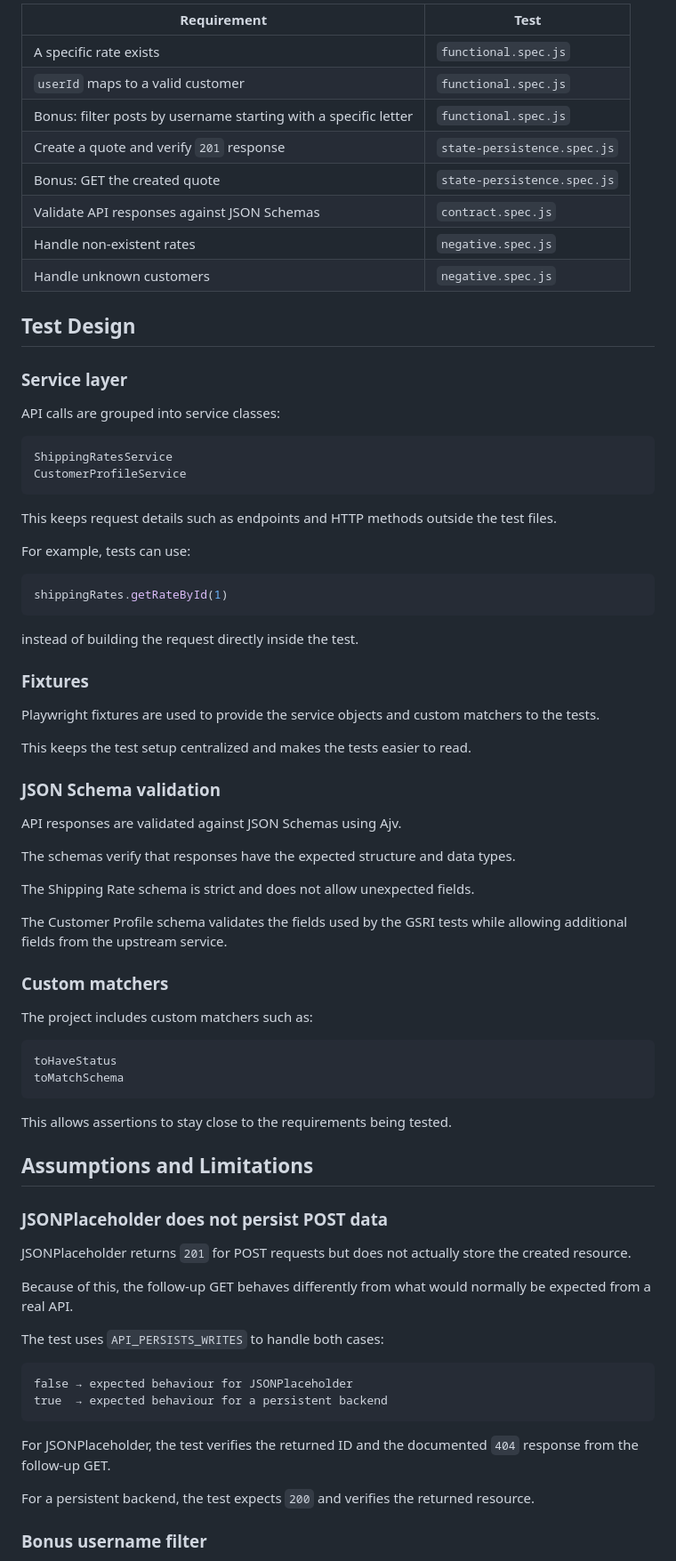
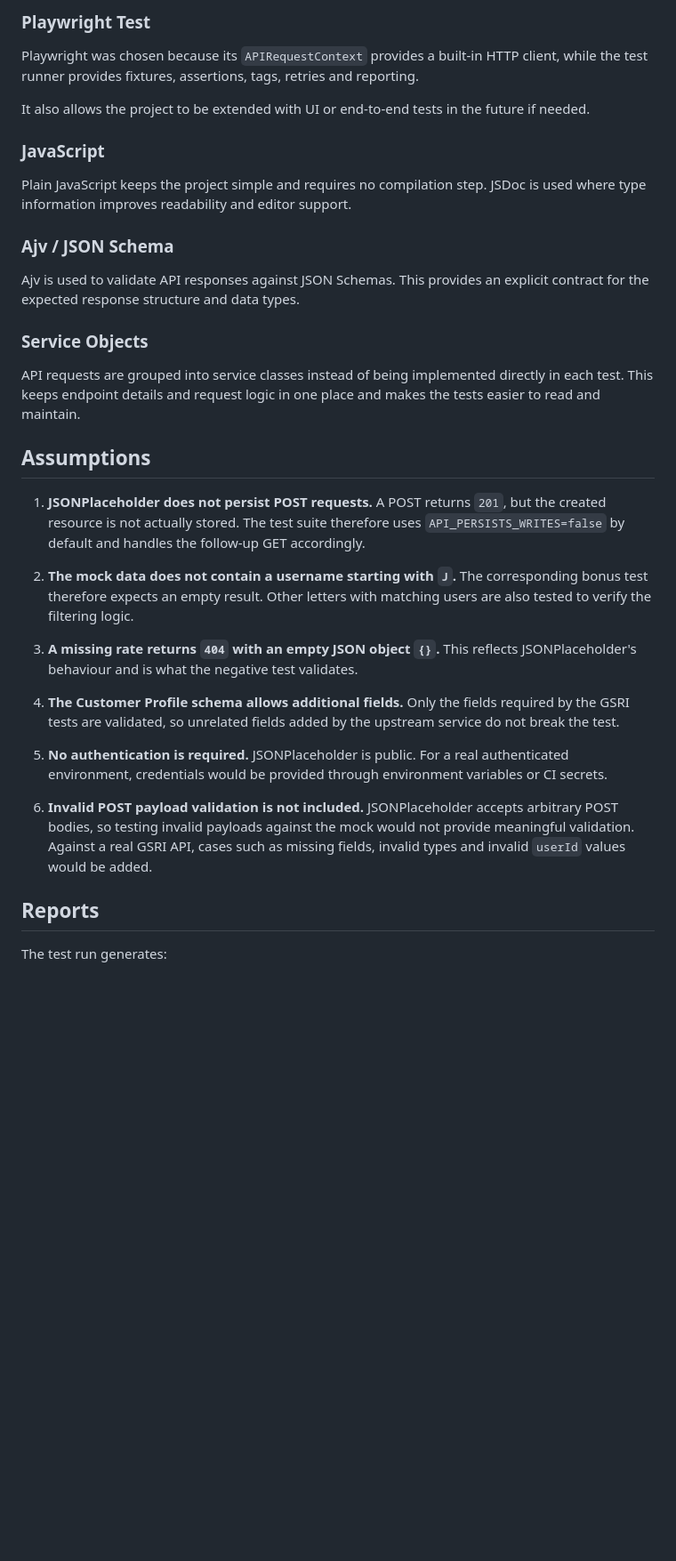
Before and after one commit to jtustanic/gsri-api-tests-js, a Markdown page: README.md, the part around one of its changes. Shown at 89% size. GitHub-like rendering; blank space fills up the shorter version.

Commit message:
README a bit updated

````diff
--- a/README.md
+++ b/README.md
@@ -148,81 +118,43 @@ tests/
 
-| Requirement                                                     | Test                        |
-| --------------------------------------------------------------- | --------------------------- |
-| A specific rate exists                                          | `functional.spec.js`        |
-| `userId` maps to a valid customer                               | `functional.spec.js`        |
-| Bonus: filter posts by username starting with a specific letter | `functional.spec.js`        |
-| Create a quote and verify `201` response                        | `state-persistence.spec.js` |
-| Bonus: GET the created quote                                    | `state-persistence.spec.js` |
-| Validate API responses against JSON Schemas                     | `contract.spec.js`          |
-| Handle non-existent rates                                       | `negative.spec.js`          |
-| Handle unknown customers                                        | `negative.spec.js`          |
+### Playwright Test
 
-## Test Design
+Playwright was chosen because its `APIRequestContext` provides a built-in HTTP client, while the test runner provides fixtures, assertions, tags, retries and reporting.
 
-### Service layer
+It also allows the project to be extended with UI or end-to-end tests in the future if needed.
 
-API calls are grouped into service classes:
+### JavaScript
 
-```text
-ShippingRatesService
-CustomerProfileService
-```
+Plain JavaScript keeps the project simple and requires no compilation step. JSDoc is used where type information improves readability and editor support.
 
-This keeps request details such as endpoints and HTTP methods outside the test files.
+### Ajv / JSON Schema
 
-For example, tests can use:
+Ajv is used to validate API responses against JSON Schemas. This provides an explicit contract for the expected response structure and data types.
 
-```javascript
-shippingRates.getRateById(1)
-```
+### Service Objects
 
-instead of building the request directly inside the test.
+API requests are grouped into service classes instead of being implemented directly in each test. This keeps endpoint details and request logic in one place and makes the tests easier to read and maintain.
 
-### Fixtures
+## Assumptions
 
-Playwright fixtures are used to provide the service objects and custom matchers to the tests.
+1. **JSONPlaceholder does not persist POST requests.**
+   A POST returns `201`, but the created resource is not actually stored. The test suite therefore uses `API_PERSISTS_WRITES=false` by default and handles the follow-up GET accordingly.
 
-This keeps the test setup centralized and makes the tests easier to read.
+2. **The mock data does not contain a username starting with `J`.**
+   The corresponding bonus test therefore expects an empty result. Other letters with matching users are also tested to verify the filtering logic.
 
-### JSON Schema validation
+3. **A missing rate returns `404` with an empty JSON object `{}`.**
+   This reflects JSONPlaceholder's behaviour and is what the negative test validates.
 
-API responses are validated against JSON Schemas using Ajv.
+4. **The Customer Profile schema allows additional fields.**
+   Only the fields required by the GSRI tests are validated, so unrelated fields added by the upstream service do not break the test.
 
-The schemas verify that responses have the expected structure and data types.
+5. **No authentication is required.**
+   JSONPlaceholder is public. For a real authenticated environment, credentials would be provided through environment variables or CI secrets.
 
-The Shipping Rate schema is strict and does not allow unexpected fields.
+6. **Invalid POST payload validation is not included.**
+   JSONPlaceholder accepts arbitrary POST bodies, so testing invalid payloads against the mock would not provide meaningful validation. Against a real GSRI API, cases such as missing fields, invalid types and invalid `userId` values would be added.
 
-The Customer Profile schema validates the fields used by the GSRI tests while allowing additional fields from the upstream service.
+## Reports
 
-### Custom matchers
+The test run generates:
 
-The project includes custom matchers such as:
-
-```text
-toHaveStatus
-toMatchSchema
-```
-
-This allows assertions to stay close to the requirements being tested.
-
-## Assumptions and Limitations
-
-### JSONPlaceholder does not persist POST data
-
-JSONPlaceholder returns `201` for POST requests but does not actually store the created resource.
-
-Because of this, the follow-up GET behaves differently from what would normally be expected from a real API.
-
-The test uses `API_PERSISTS_WRITES` to handle both cases:
-
-```text
-false → expected behaviour for JSONPlaceholder
-true  → expected behaviour for a persistent backend
-```
-
-For JSONPlaceholder, the test verifies the returned ID and the documented `404` response from the follow-up GET.
-
-For a persistent backend, the test expects `200` and verifies the returned resource.
-
-### Bonus username filter
-
````
Also changed, not shown: other parts of README.md (+63 -156 lines).
